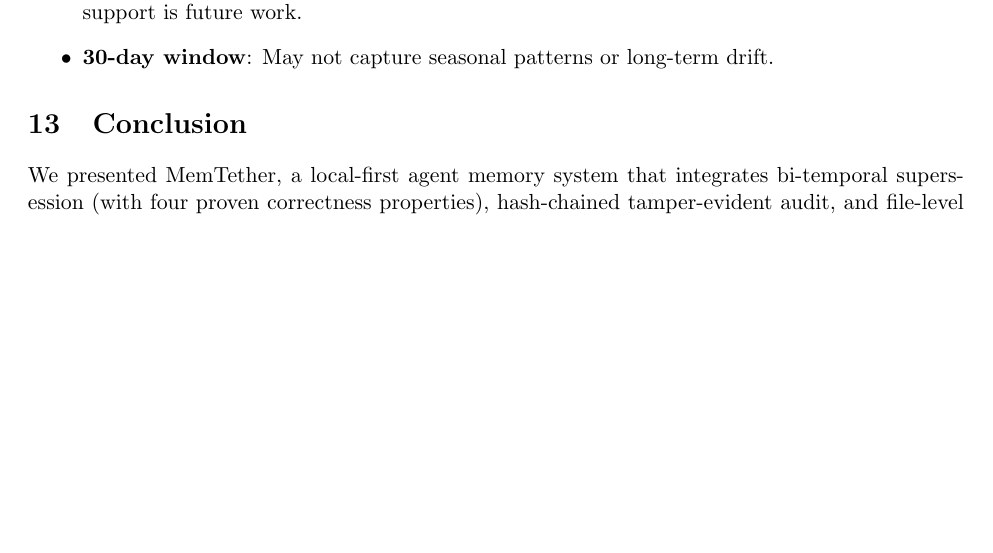
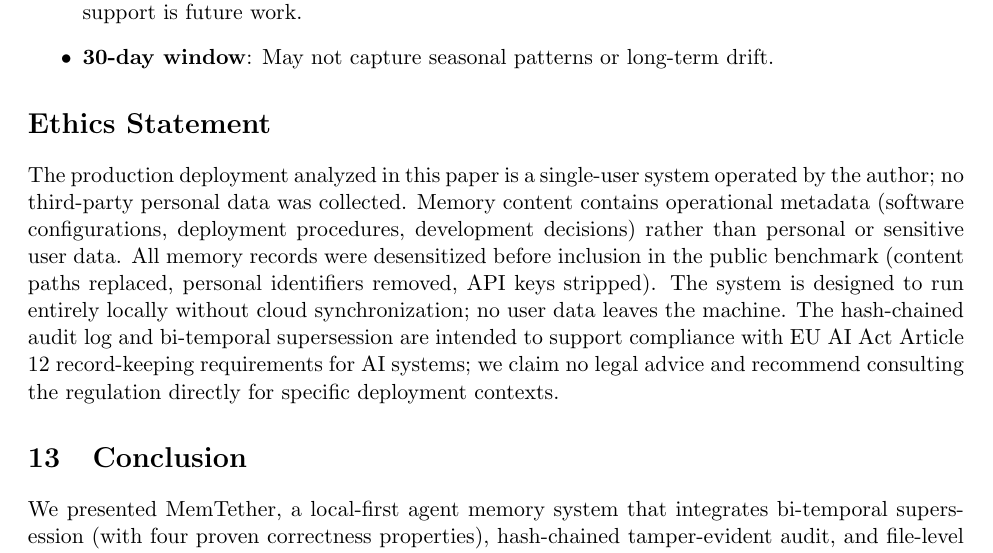
Before and after one commit to lanbass869-cell/cac-artifact, a LaTeX paper (JSS-MemTether-20261018.tex): part of page 18 of 22, cut so that both start at the same text, the shorter picture padded with empty space. Compiled offline with pdfLaTeX.

Commit message:
Add Ethics Statement section (EU AI Act compliance, single-user deployment, no personal data, desensitization)

```diff
--- a/JSS-MemTether-20261018.tex
+++ b/JSS-MemTether-20261018.tex
@@ -572,6 +572,9 @@ Of the 349 corrections in our production deployment, cross-agent contradictions
 \item \textbf{30-day window}: May not capture seasonal patterns or long-term drift.
 \end{itemize}
 
+\section*{Ethics Statement}
+The production deployment analyzed in this paper is a single-user system operated by the author; no third-party personal data was collected. Memory content contains operational metadata (software configurations, deployment procedures, development decisions) rather than personal or sensitive user data. All memory records were desensitized before inclusion in the public benchmark (content paths replaced, personal identifiers removed, API keys stripped). The system is designed to run entirely locally without cloud synchronization; no user data leaves the machine. The hash-chained audit log and bi-temporal supersession are intended to support compliance with EU AI Act Article 12 record-keeping requirements for AI systems; we claim no legal advice and recommend consulting the regulation directly for specific deployment contexts.
+
 \section{Conclusion}
 
 We presented MemTether, a local-first agent memory system that integrates bi-temporal supersession (with four proven correctness properties), hash-chained tamper-evident audit, and file-level multi-client deployment. In 30~days of production across 15~agents, the system processed 31K+ operations with zero data loss. We identified an empirical exponential decay pattern in multi-session accuracy and quantified the downstream impact of cross-agent memory contradictions (73pp loss, specific to cross-agent conflicts). We evaluated on four public benchmarks and released the system as Apache-2.0 open source with 534 passing tests, 23 client adapters, and a complete reproducibility artifact.
```
